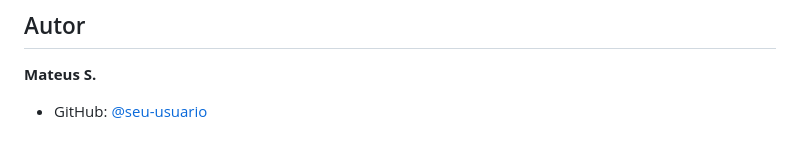
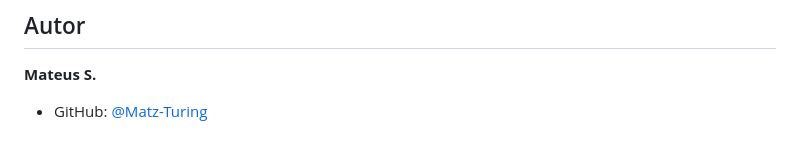
Before and after one commit to Matz-Turing/SolarSystem, a Markdown page: README.md, the part around the change. Drawn GitHub-style.

```diff
--- a/README.md
+++ b/README.md
@@ -75,4 +75,4 @@ solar-system-3d/
 
 **Mateus S.**
 
--   GitHub: [@seu-usuario](https://github.com/Matz-Turing)
+-   GitHub: [@Matz-Turing](https://github.com/Matz-Turing)
```
